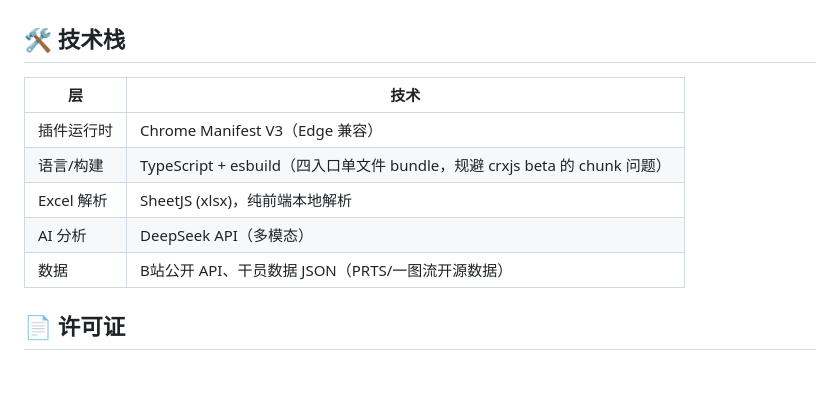
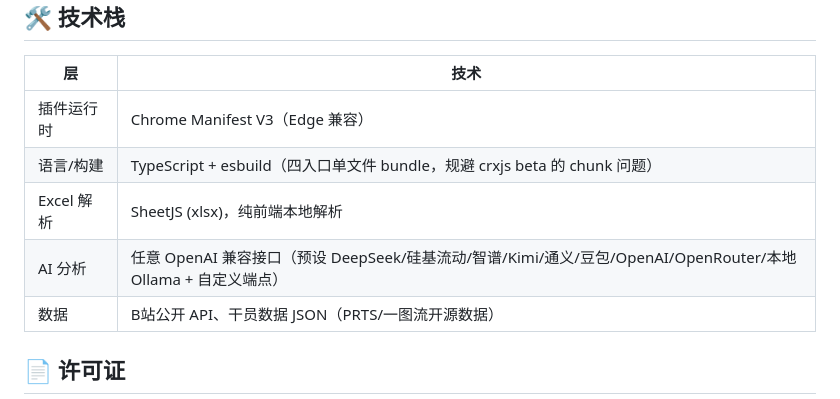
Before and after one commit to tingfengsusu/Video2Team, a Markdown page: README.md, the part around the change. Drawn GitHub-style; blank space fills up the shorter version.

```diff
--- a/README.md
+++ b/README.md
@@ -83,7 +83,7 @@ Video2Team/
 | 插件运行时 | Chrome Manifest V3（Edge 兼容） |
 | 语言/构建 | TypeScript + esbuild（四入口单文件 bundle，规避 crxjs beta 的 chunk 问题） |
 | Excel 解析 | SheetJS (xlsx)，纯前端本地解析 |
-| AI 分析 | DeepSeek API（多模态） |
+| AI 分析 | 任意 OpenAI 兼容接口（预设 DeepSeek/硅基流动/智谱/Kimi/通义/豆包/OpenAI/OpenRouter/本地 Ollama + 自定义端点） |
 | 数据 | B站公开 API、干员数据 JSON（PRTS/一图流开源数据） |
 
 ## 📄 许可证
```
Also changed, not shown: docs/design.md (+1 -1 lines).
